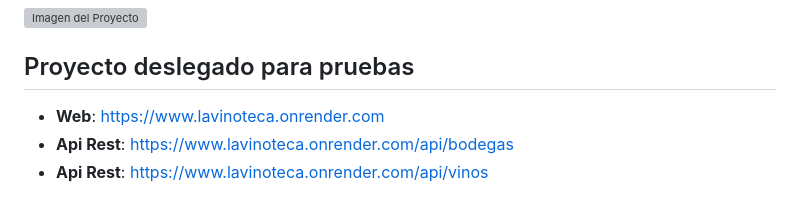
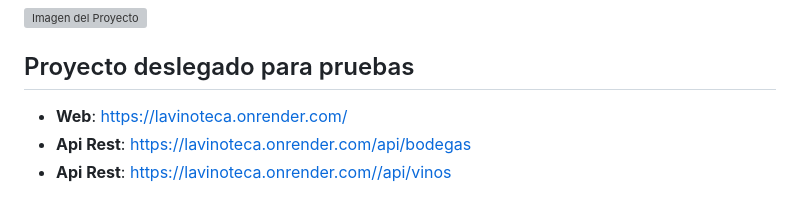
Before and after one commit to nob322/LaVinoteca, a Markdown page: README.md, the part around the change. GitHub-like rendering; grey boxes are pictures that could not be loaded.

```diff
--- a/README.md
+++ b/README.md
@@ -45,6 +45,6 @@ El proyecto LaVinoteca fue desarrollado para el integrador final de programació
 ![Imagen del Proyecto](static/img/proyect/estructuraProyecto.png)
 
 ## Proyecto deslegado para pruebas
-- **Web**: https://www.lavinoteca.onrender.com
-- **Api Rest**: https://www.lavinoteca.onrender.com/api/bodegas
-- **Api Rest**: https://www.lavinoteca.onrender.com/api/vinos
+- **Web**: https://lavinoteca.onrender.com/
+- **Api Rest**: https://lavinoteca.onrender.com/api/bodegas
+- **Api Rest**: https://lavinoteca.onrender.com//api/vinos
```
